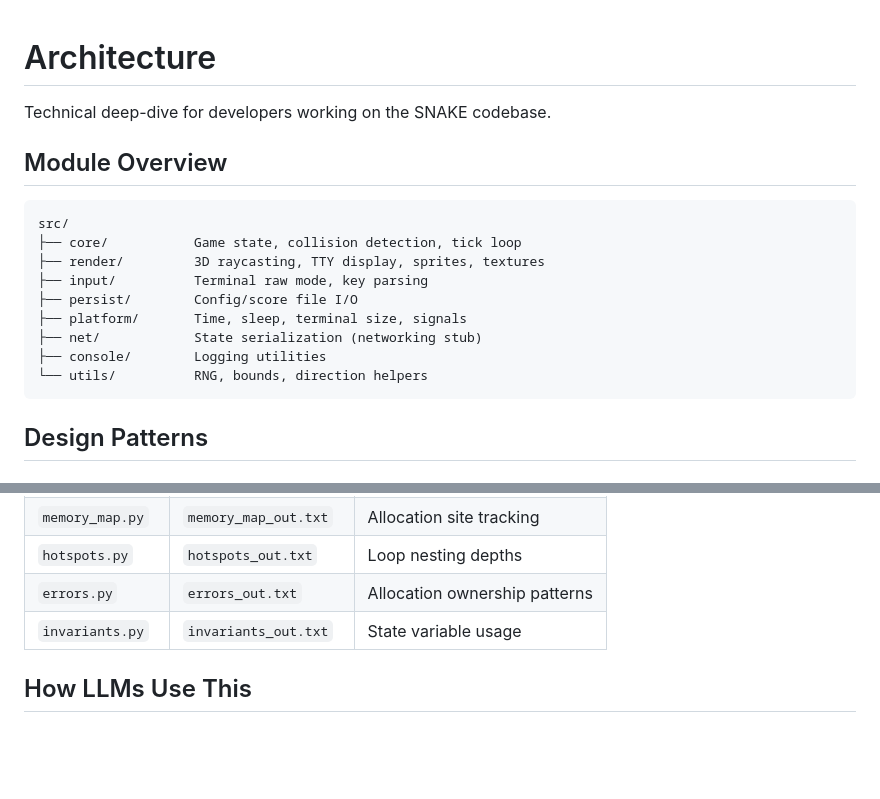
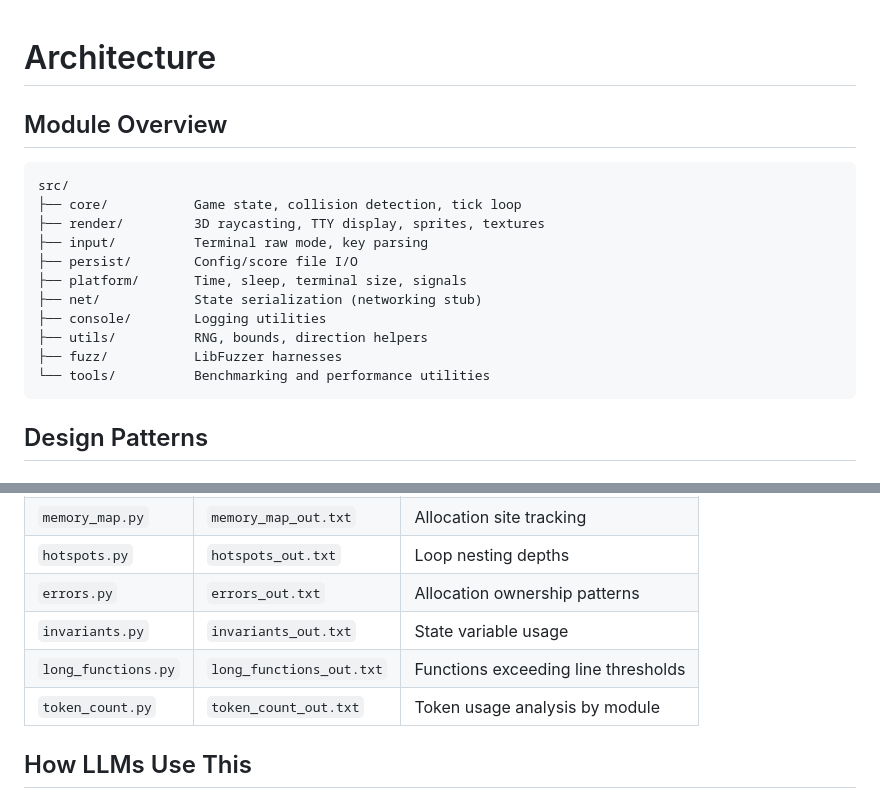
Before and after one commit to jimmyjordanSWE/SNAKE, a Markdown page: docs/ARCHITECTURE.md, 2 parts joined by grey strips. GitHub-like rendering; blank space fills up the shorter version.

````diff
--- a/docs/ARCHITECTURE.md
+++ b/docs/ARCHITECTURE.md
@@ -1,7 +1,4 @@
 # Architecture
-
-Technical deep-dive for developers working on the SNAKE codebase.
-
 ## Module Overview
 
 ```
@@ -13,7 +10,9 @@ src/
 ├── platform/       Time, sleep, terminal size, signals
 ├── net/            State serialization (networking stub)
 ├── console/        Logging utilities
-└── utils/          RNG, bounds, direction helpers
+├── utils/          RNG, bounds, direction helpers
+├── fuzz/           LibFuzzer harnesses
+└── tools/          Benchmarking and performance utilities
 ```
 
 ## Design Patterns
@@ -105,6 +104,8 @@ make analyze  # Manual refresh (preferred)
 | `hotspots.py` | `hotspots_out.txt` | Loop nesting depths |
 | `errors.py` | `errors_out.txt` | Allocation ownership patterns |
 | `invariants.py` | `invariants_out.txt` | State variable usage |
+| `long_functions.py` | `long_functions_out.txt` | Functions exceeding line thresholds |
+| `token_count.py` | `token_count_out.txt` | Token usage analysis by module |
 
 ## How LLMs Use This
 
````
Also changed, not shown: 1 other file.
